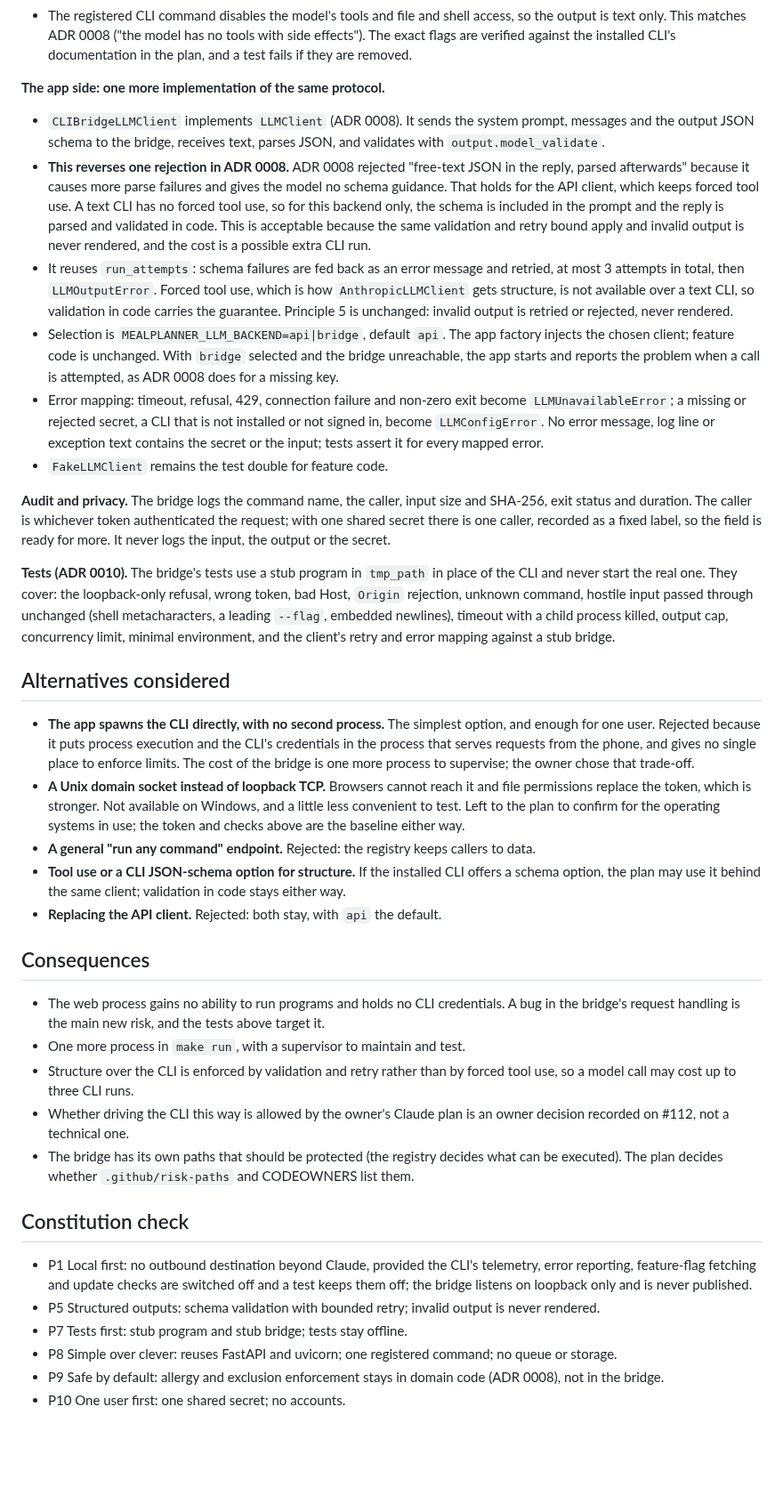
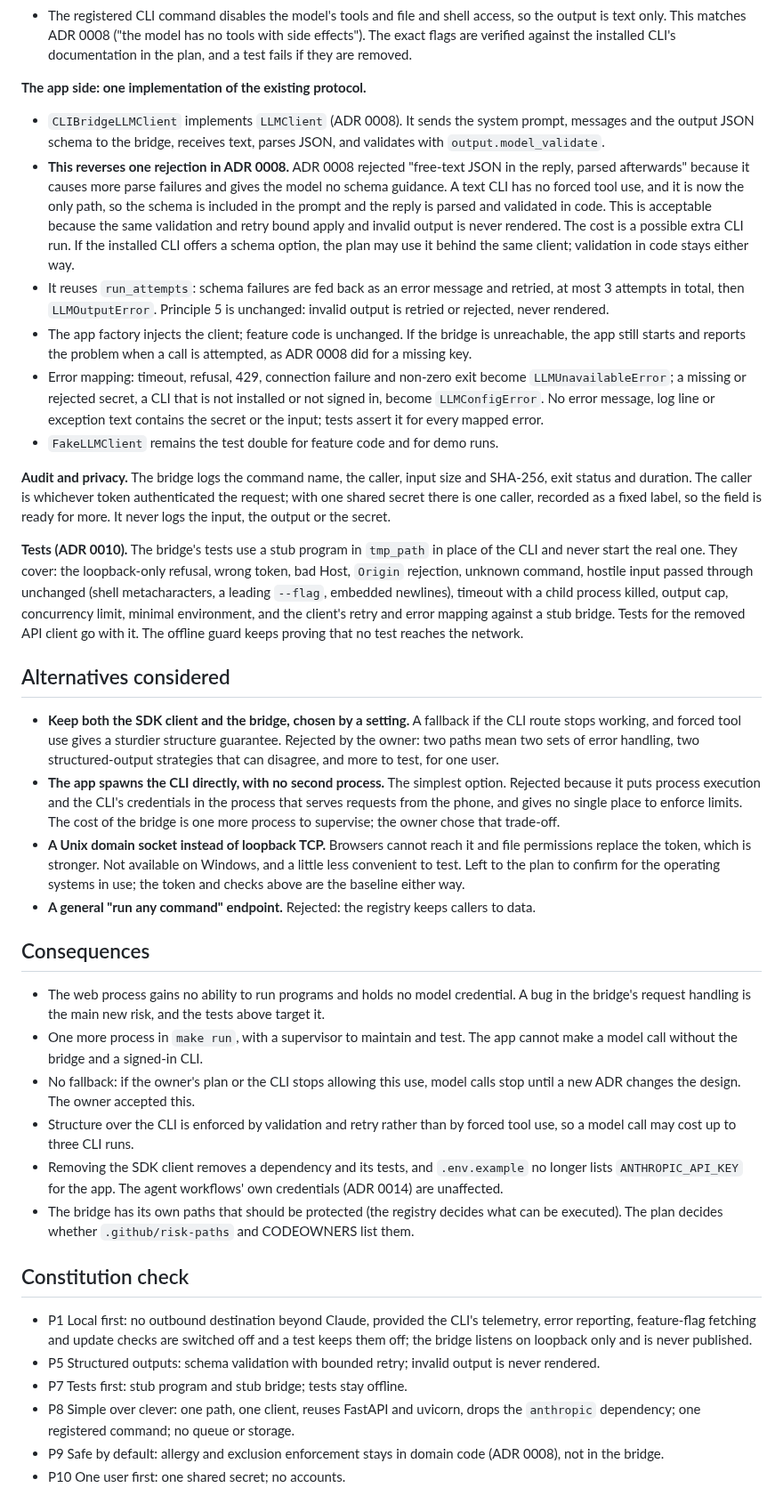
Before and after one commit to cooper3330/weekly-meal-planner, a Markdown page: docs/adr/0022-local-cli-bridge.md, the part around one of its changes. Shown at 89% size. Drawn GitHub-style; blank space fills up the shorter version.

Commit message:
docs: ADR 0022 makes the bridge the only path and supersedes the SDK client in ADR 0008
Co-Authored-By: Claude Sonnet 5.5 <noreply@anthropic.com>
Claude-Session: https://claude.ai/code/session_01BBa9XmYo3B3uCK8YNCnF8G

```diff
--- a/docs/adr/0022-local-cli-bridge.md
+++ b/docs/adr/0022-local-cli-bridge.md
@@ -37,36 +42,36 @@ Constitution principle 1 allows one outbound destination, the Claude API. The CL
 - **No other outbound traffic.** The registered command's environment turns off the CLI's non-API traffic: telemetry, error reporting, feature-flag fetching, and automatic updates. The plan verifies the exact variables and flags against the installed CLI's documentation. A test asserts that the registry's environment sets them, and fails if they are removed. If any of that traffic cannot be disabled, or the CLI cannot work with it off, the bridge does not ship until the owner accepts it in an ADR that amends principle 1.
 - The registered CLI command disables the model's tools and file and shell access, so the output is text only. This matches ADR 0008 ("the model has no tools with side effects"). The exact flags are verified against the installed CLI's documentation in the plan, and a test fails if they are removed.
 
-**The app side: one more implementation of the same protocol.**
+**The app side: one implementation of the existing protocol.**
 - `CLIBridgeLLMClient` implements `LLMClient` (ADR 0008). It sends the system prompt, messages and the output JSON schema to the bridge, receives text, parses JSON, and validates with `output.model_validate`.
-- **This reverses one rejection in ADR 0008.** ADR 0008 rejected "free-text JSON in the reply, parsed afterwards" because it causes more parse failures and gives the model no schema guidance. That holds for the API client, which keeps forced tool use. A text CLI has no forced tool use, so for this backend only, the schema is included in the prompt and the reply is parsed and validated in code. This is acceptable because the same validation and retry bound apply and invalid output is never rendered, and the cost is a possible extra CLI run.
-- It reuses `run_attempts`: schema failures are fed back as an error message and retried, at most 3 attempts in total, then `LLMOutputError`. Forced tool use, which is how `AnthropicLLMClient` gets structure, is not available over a text CLI, so validation in code carries the guarantee. Principle 5 is unchanged: invalid output is retried or rejected, never rendered.
-- Selection is `MEALPLANNER_LLM_BACKEND=api|bridge`, default `api`. The app factory injects the chosen client; feature code is unchanged. With `bridge` selected and the bridge unreachable, the app starts and reports the problem when a call is attempted, as ADR 0008 does for a missing key.
+- **This reverses one rejection in ADR 0008.** ADR 0008 rejected "free-text JSON in the reply, parsed afterwards" because it causes more parse failures and gives the model no schema guidance. A text CLI has no forced tool use, and it is now the only path, so the schema is included in the prompt and the reply is parsed and validated in code. This is acceptable because the same validation and retry bound apply and invalid output is never rendered. The cost is a possible extra CLI run. If the installed CLI offers a schema option, the plan may use it behind the same client; validation in code stays either way.
+- It reuses `run_attempts`: schema failures are fed back as an error message and retried, at most 3 attempts in total, then `LLMOutputError`. Principle 5 is unchanged: invalid output is retried or rejected, never rendered.
+- The app factory injects the client; feature code is unchanged. If the bridge is unreachable, the app still starts and reports the problem when a call is attempted, as ADR 0008 did for a missing key.
 - Error mapping: timeout, refusal, 429, connection failure and non-zero exit become `LLMUnavailableError`; a missing or rejected secret, a CLI that is not installed or not signed in, become `LLMConfigError`. No error message, log line or exception text contains the secret or the input; tests assert it for every mapped error.
-- `FakeLLMClient` remains the test double for feature code.
+- `FakeLLMClient` remains the test double for feature code and for demo runs.
 
 **Audit and privacy.** The bridge logs the command name, the caller, input size and SHA-256, exit status and duration. The caller is whichever token authenticated the request; with one shared secret there is one caller, recorded as a fixed label, so the field is ready for more. It never logs the input, the output or the secret.
 
-**Tests (ADR 0010).** The bridge's tests use a stub program in `tmp_path` in place of the CLI and never start the real one. They cover: the loopback-only refusal, wrong token, bad Host, `Origin` rejection, unknown command, hostile input passed through unchanged (shell metacharacters, a leading `--flag`, embedded newlines), timeout with a child process killed, output cap, concurrency limit, minimal environment, and the client's retry and error mapping against a stub bridge.
+**Tests (ADR 0010).** The bridge's tests use a stub program in `tmp_path` in place of the CLI and never start the real one. They cover: the loopback-only refusal, wrong token, bad Host, `Origin` rejection, unknown command, hostile input passed through unchanged (shell metacharacters, a leading `--flag`, embedded newlines), timeout with a child process killed, output cap, concurrency limit, minimal environment, and the client's retry and error mapping against a stub bridge. Tests for the removed API client go with it. The offline guard keeps proving that no test reaches the network.
 
 ## Alternatives considered
-- **The app spawns the CLI directly, with no second process.** The simplest option, and enough for one user. Rejected because it puts process execution and the CLI's credentials in the process that serves requests from the phone, and gives no single place to enforce limits. The cost of the bridge is one more process to supervise; the owner chose that trade-off.
+- **Keep both the SDK client and the bridge, chosen by a setting.** A fallback if the CLI route stops working, and forced tool use gives a sturdier structure guarantee. Rejected by the owner: two paths mean two sets of error handling, two structured-output strategies that can disagree, and more to test, for one user.
+- **The app spawns the CLI directly, with no second process.** The simplest option. Rejected because it puts process execution and the CLI's credentials in the process that serves requests from the phone, and gives no single place to enforce limits. The cost of the bridge is one more process to supervise; the owner chose that trade-off.
 - **A Unix domain socket instead of loopback TCP.** Browsers cannot reach it and file permissions replace the token, which is stronger. Not available on Windows, and a little less convenient to test. Left to the plan to confirm for the operating systems in use; the token and checks above are the baseline either way.
 - **A general "run any command" endpoint.** Rejected: the registry keeps callers to data.
-- **Tool use or a CLI JSON-schema option for structure.** If the installed CLI offers a schema option, the plan may use it behind the same client; validation in code stays either way.
-- **Replacing the API client.** Rejected: both stay, with `api` the default.
 
 ## Consequences
-- The web process gains no ability to run programs and holds no CLI credentials. A bug in the bridge's request handling is the main new risk, and the tests above target it.
-- One more process in `make run`, with a supervisor to maintain and test.
+- The web process gains no ability to run programs and holds no model credential. A bug in the bridge's request handling is the main new risk, and the tests above target it.
+- One more process in `make run`, with a supervisor to maintain and test. The app cannot make a model call without the bridge and a signed-in CLI.
+- No fallback: if the owner's plan or the CLI stops allowing this use, model calls stop until a new ADR changes the design. The owner accepted this.
 - Structure over the CLI is enforced by validation and retry rather than by forced tool use, so a model call may cost up to three CLI runs.
-- Whether driving the CLI this way is allowed by the owner's Claude plan is an owner decision recorded on #112, not a technical one.
+- Removing the SDK client removes a dependency and its tests, and `.env.example` no longer lists `ANTHROPIC_API_KEY` for the app. The agent workflows' own credentials (ADR 0014) are unaffected.
 - The bridge has its own paths that should be protected (the registry decides what can be executed). The plan decides whether `.github/risk-paths` and CODEOWNERS list them.
 
 ## Constitution check
 - P1 Local first: no outbound destination beyond Claude, provided the CLI's telemetry, error reporting, feature-flag fetching and update checks are switched off and a test keeps them off; the bridge listens on loopback only and is never published.
 - P5 Structured outputs: schema validation with bounded retry; invalid output is never rendered.
 - P7 Tests first: stub program and stub bridge; tests stay offline.
-- P8 Simple over clever: reuses FastAPI and uvicorn; one registered command; no queue or storage.
+- P8 Simple over clever: one path, one client, reuses FastAPI and uvicorn, drops the `anthropic` dependency; one registered command; no queue or storage.
 - P9 Safe by default: allergy and exclusion enforcement stays in domain code (ADR 0008), not in the bridge.
 - P10 One user first: one shared secret; no accounts.
```
Also changed, not shown: other parts of docs/adr/0022-local-cli-bridge.md (+11 -6 lines), docs/adr/0008-llm-client-boundary.md (+1 -1 lines).
